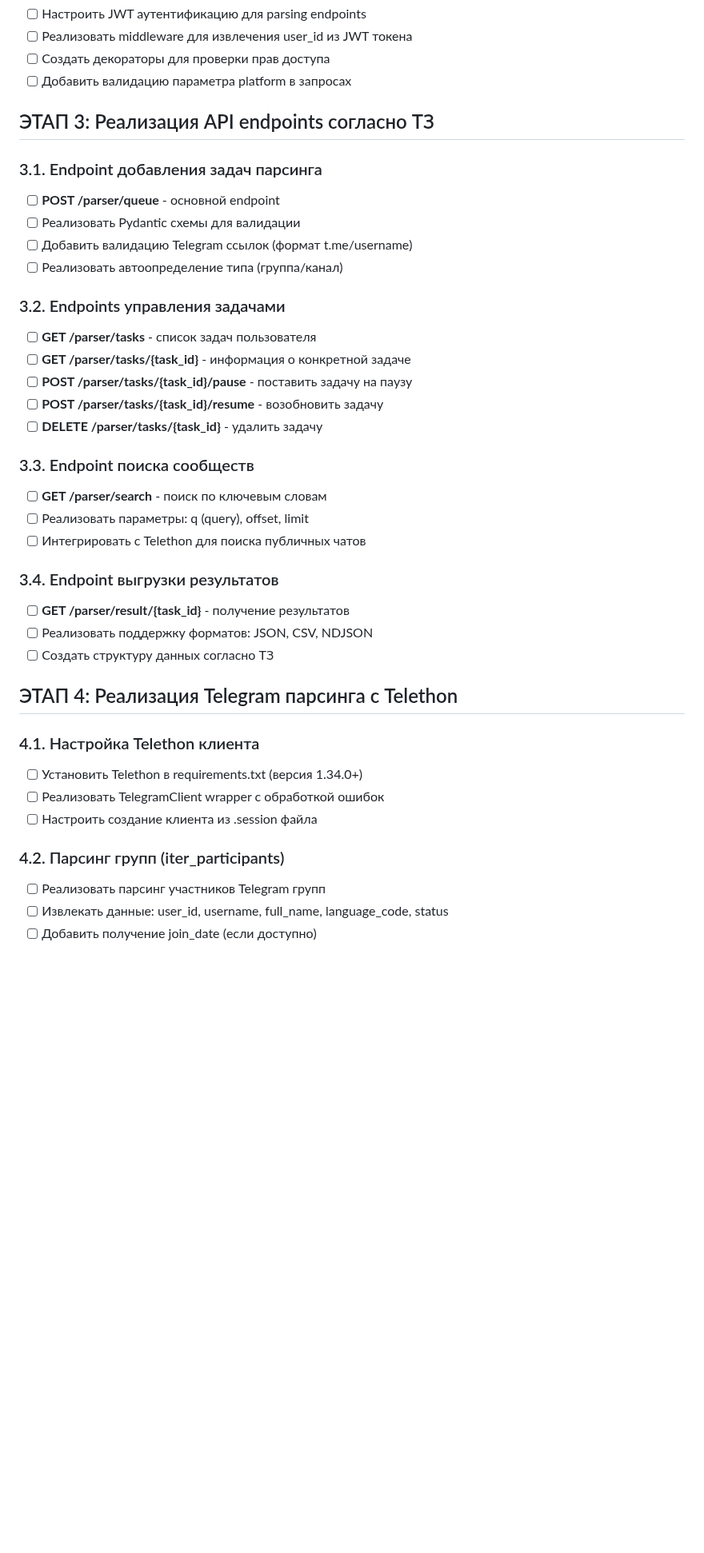
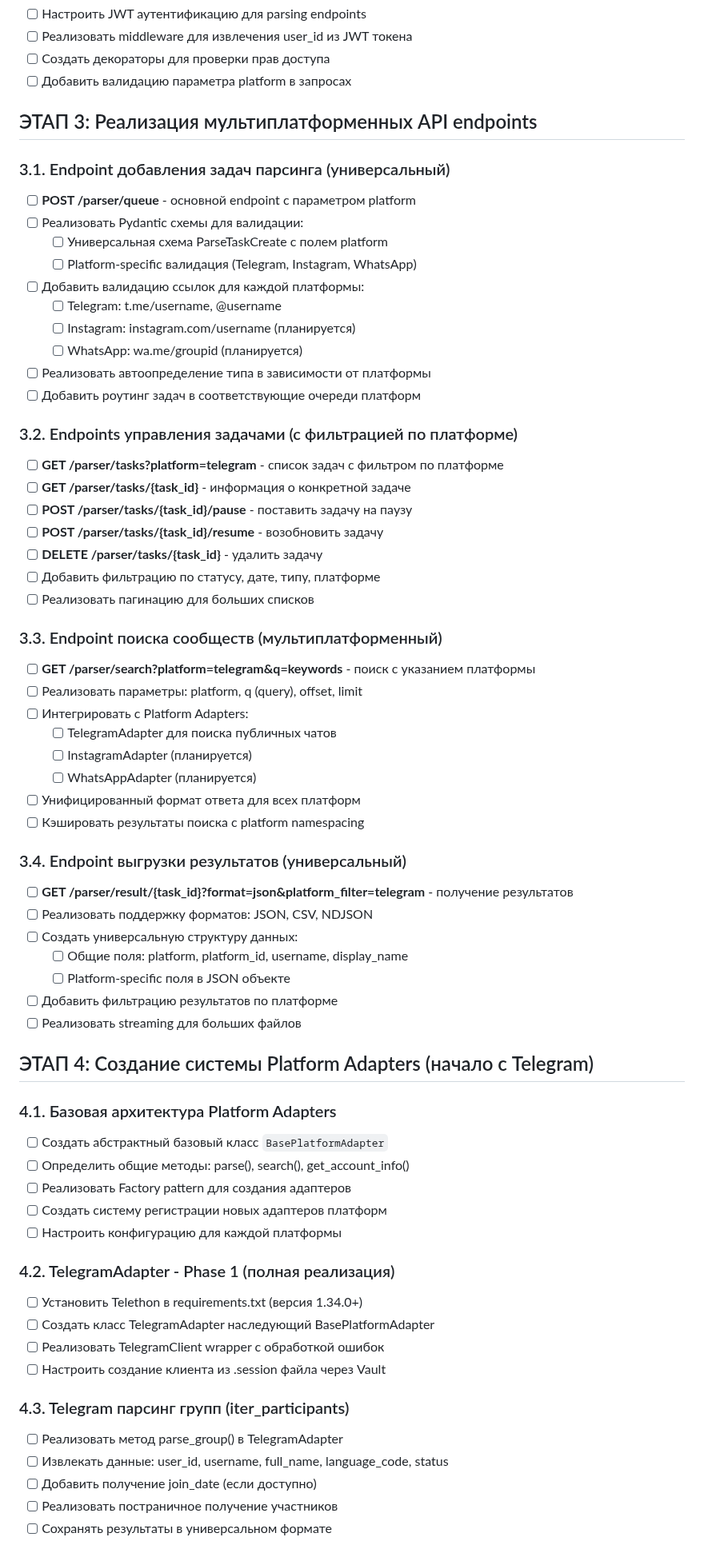
Before and after one commit to Theoretician9/content-factory, a Markdown page: check-list-parsing-service.md, the part around one of its changes. Shown at 80% size. GitHub-like rendering; blank space fills up the shorter version.

Commit message:
Auto-commit every 30s

```diff
--- a/check-list-parsing-service.md
+++ b/check-list-parsing-service.md
@@ -62,40 +62,67 @@
 - [ ] Создать декораторы для проверки прав доступа
 - [ ] Добавить валидацию параметра platform в запросах
 
-## ЭТАП 3: Реализация API endpoints согласно ТЗ
+## ЭТАП 3: Реализация мультиплатформенных API endpoints
 
-### 3.1. Endpoint добавления задач парсинга
-- [ ] **POST /parser/queue** - основной endpoint
-- [ ] Реализовать Pydantic схемы для валидации
-- [ ] Добавить валидацию Telegram ссылок (формат t.me/username)
-- [ ] Реализовать автоопределение типа (группа/канал)
+### 3.1. Endpoint добавления задач парсинга (универсальный)
+- [ ] **POST /parser/queue** - основной endpoint с параметром platform
+- [ ] Реализовать Pydantic схемы для валидации:
+  - [ ] Универсальная схема ParseTaskCreate с полем platform
+  - [ ] Platform-specific валидация (Telegram, Instagram, WhatsApp)
+- [ ] Добавить валидацию ссылок для каждой платформы:
+  - [ ] Telegram: t.me/username, @username
+  - [ ] Instagram: instagram.com/username (планируется)
+  - [ ] WhatsApp: wa.me/groupid (планируется)
+- [ ] Реализовать автоопределение типа в зависимости от платформы
+- [ ] Добавить роутинг задач в соответствующие очереди платформ
 
-### 3.2. Endpoints управления задачами
-- [ ] **GET /parser/tasks** - список задач пользователя
+### 3.2. Endpoints управления задачами (с фильтрацией по платформе)
+- [ ] **GET /parser/tasks?platform=telegram** - список задач с фильтром по платформе
 - [ ] **GET /parser/tasks/{task_id}** - информация о конкретной задаче
 - [ ] **POST /parser/tasks/{task_id}/pause** - поставить задачу на паузу
 - [ ] **POST /parser/tasks/{task_id}/resume** - возобновить задачу
 - [ ] **DELETE /parser/tasks/{task_id}** - удалить задачу
+- [ ] Добавить фильтрацию по статусу, дате, типу, платформе
+- [ ] Реализовать пагинацию для больших списков
 
-### 3.3. Endpoint поиска сообществ
-- [ ] **GET /parser/search** - поиск по ключевым словам
-- [ ] Реализовать параметры: q (query), offset, limit
-- [ ] Интегрировать с Telethon для поиска публичных чатов
+### 3.3. Endpoint поиска сообществ (мультиплатформенный)
+- [ ] **GET /parser/search?platform=telegram&q=keywords** - поиск с указанием платформы
+- [ ] Реализовать параметры: platform, q (query), offset, limit
+- [ ] Интегрировать с Platform Adapters:
+  - [ ] TelegramAdapter для поиска публичных чатов
+  - [ ] InstagramAdapter (планируется)
+  - [ ] WhatsAppAdapter (планируется)
+- [ ] Унифицированный формат ответа для всех платформ
+- [ ] Кэшировать результаты поиска с platform namespacing
 
-### 3.4. Endpoint выгрузки результатов
-- [ ] **GET /parser/result/{task_id}** - получение результатов
+### 3.4. Endpoint выгрузки результатов (универсальный)
+- [ ] **GET /parser/result/{task_id}?format=json&platform_filter=telegram** - получение результатов
 - [ ] Реализовать поддержку форматов: JSON, CSV, NDJSON
-- [ ] Создать структуру данных согласно ТЗ
+- [ ] Создать универсальную структуру данных:
+  - [ ] Общие поля: platform, platform_id, username, display_name
+  - [ ] Platform-specific поля в JSON объекте
+- [ ] Добавить фильтрацию результатов по платформе
+- [ ] Реализовать streaming для больших файлов
 
-## ЭТАП 4: Реализация Telegram парсинга с Telethon
+## ЭТАП 4: Создание системы Platform Adapters (начало с Telegram)
 
-### 4.1. Настройка Telethon клиента
+### 4.1. Базовая архитектура Platform Adapters
+- [ ] Создать абстрактный базовый класс `BasePlatformAdapter`
+- [ ] Определить общие методы: parse(), search(), get_account_info()
+- [ ] Реализовать Factory pattern для создания адаптеров
+- [ ] Создать систему регистрации новых адаптеров платформ
+- [ ] Настроить конфигурацию для каждой платформы
+
+### 4.2. TelegramAdapter - Phase 1 (полная реализация)
 - [ ] Установить Telethon в requirements.txt (версия 1.34.0+)
+- [ ] Создать класс TelegramAdapter наследующий BasePlatformAdapter
 - [ ] Реализовать TelegramClient wrapper с обработкой ошибок
-- [ ] Настроить создание клиента из .session файла
+- [ ] Настроить создание клиента из .session файла через Vault
 
-### 4.2. Парсинг групп (iter_participants)
-- [ ] Реализовать парсинг участников Telegram групп
+### 4.3. Telegram парсинг групп (iter_participants)
+- [ ] Реализовать метод parse_group() в TelegramAdapter
 - [ ] Извлекать данные: user_id, username, full_name, language_code, status
 - [ ] Добавить получение join_date (если доступно)
+- [ ] Реализовать постраничное получение участников
+- [ ] Сохранять результаты в универсальном формате
 
```
Also changed, not shown: other parts of check-list-parsing-service.md (+13 -5 lines).
